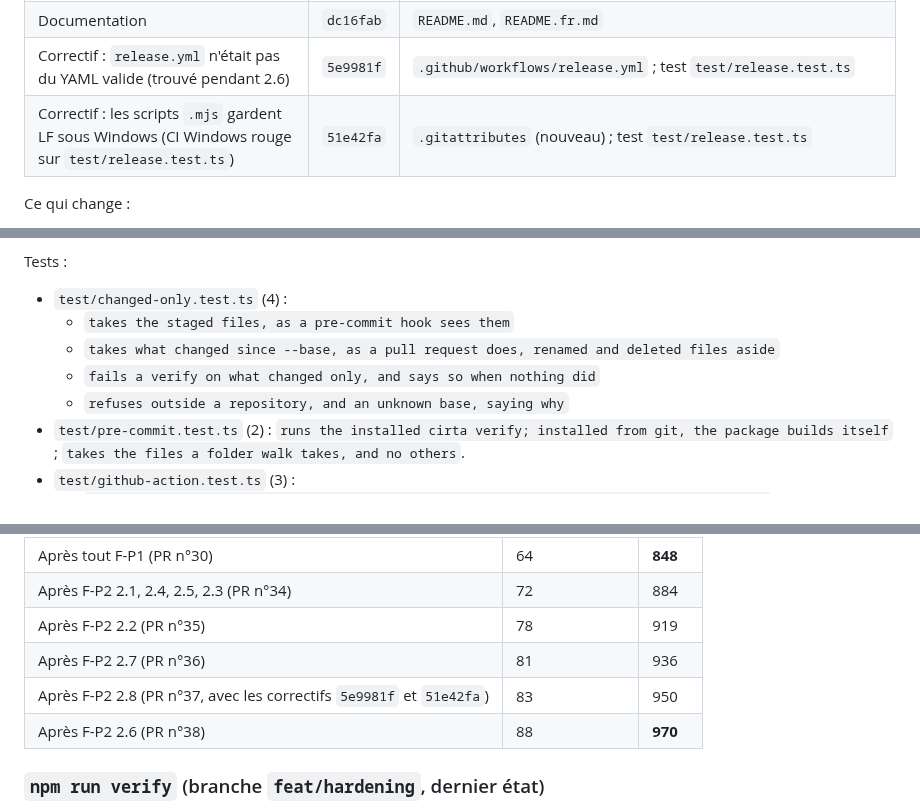
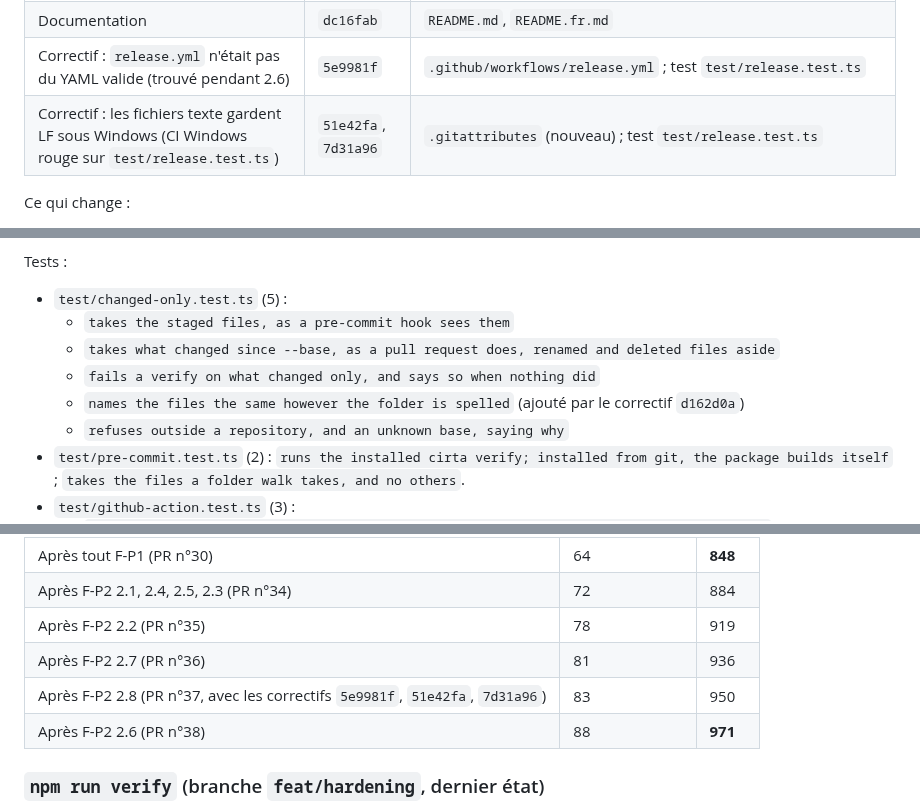
Before and after one commit to K3E9X/Cirta, a Markdown page: REPORT_CLAUDE_CODE.md, 3 parts joined by grey strips. Drawn GitHub-style.

```diff
--- a/REPORT_CLAUDE_CODE.md
+++ b/REPORT_CLAUDE_CODE.md
@@ -1446,7 +1446,7 @@ cirta inspect --lang fr --report rapport.md contrat.docx
 | Binaires autonomes (Node SEA), attestés | `c6cbe0b` | `scripts/build-sea.mjs` (nouveau) ; `src/cli/version.ts`, `src/cli/index.ts`, `src/cli/i18n.ts` (`--version`) ; `release.yml` (jobs `binaries`, `github-release`), `ci.yml` (job `sea`) ; `package.json` (`esbuild`, `postject`) ; `.gitignore` |
 | Documentation | `dc16fab` | `README.md`, `README.fr.md` |
 | Correctif : `release.yml` n'était pas du YAML valide (trouvé pendant 2.6) | `5e9981f` | `.github/workflows/release.yml` ; test `test/release.test.ts` |
-| Correctif : les scripts `.mjs` gardent LF sous Windows (CI Windows rouge sur `test/release.test.ts`) | `51e42fa` | `.gitattributes` (nouveau) ; test `test/release.test.ts` |
+| Correctif : les fichiers texte gardent LF sous Windows (CI Windows rouge sur `test/release.test.ts`) | `51e42fa`, `7d31a96` | `.gitattributes` (nouveau) ; test `test/release.test.ts` |
 
 Ce qui change :
 - **Budget de performance.**
@@ -1549,10 +1553,11 @@ Ce qui change :
 - **CI et publication.** Job CI `extensions` : `.vsix` empaqueté, extension de navigateur construite, `web-ext lint`. À la publication, les deux sont attestés et joints à la release.
 
 Tests :
-- `test/changed-only.test.ts` (4) :
+- `test/changed-only.test.ts` (5) :
   - `takes the staged files, as a pre-commit hook sees them`
   - `takes what changed since --base, as a pull request does, renamed and deleted files aside`
   - `fails a verify on what changed only, and says so when nothing did`
+  - `names the files the same however the folder is spelled` (ajouté par le correctif `d162d0a`)
   - `refuses outside a repository, and an unknown base, saying why`
 - `test/pre-commit.test.ts` (2) : `runs the installed cirta verify; installed from git, the package builds itself` ; `takes the files a folder walk takes, and no others`.
 - `test/github-action.test.ts` (3) :
@@ -1620,8 +1629,8 @@ Il y a dix PR empilées, n°21 à n°30 sur GitHub. Chacune est basée sur la pr
 | Après F-P2 2.1, 2.4, 2.5, 2.3 (PR n°34) | 72 | 884 |
 | Après F-P2 2.2 (PR n°35) | 78 | 919 |
 | Après F-P2 2.7 (PR n°36) | 81 | 936 |
-| Après F-P2 2.8 (PR n°37, avec les correctifs `5e9981f` et `51e42fa`) | 83 | 950 |
-| Après F-P2 2.6 (PR n°38) | 88 | **970** |
+| Après F-P2 2.8 (PR n°37, avec les correctifs `5e9981f`, `51e42fa`, `7d31a96`) | 83 | 950 |
+| Après F-P2 2.6 (PR n°38) | 88 | **971** |
 
 ### `npm run verify` (branche `feat/hardening`, dernier état)
 
```
Also changed, not shown: other parts of REPORT_CLAUDE_CODE.md (+16 -8 lines).
